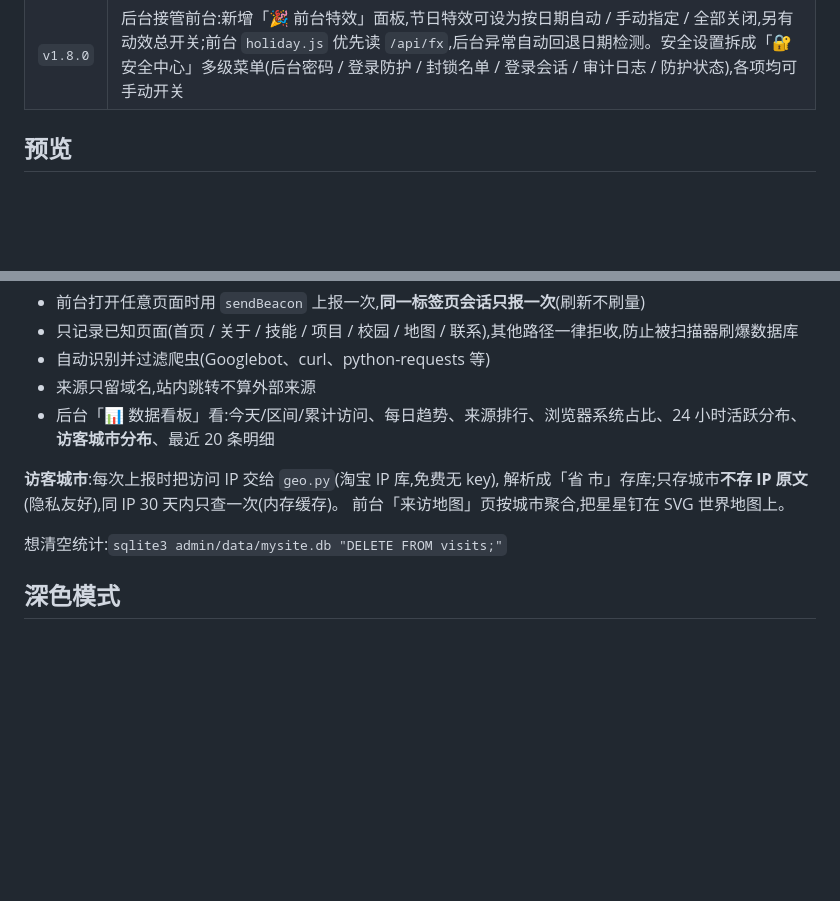
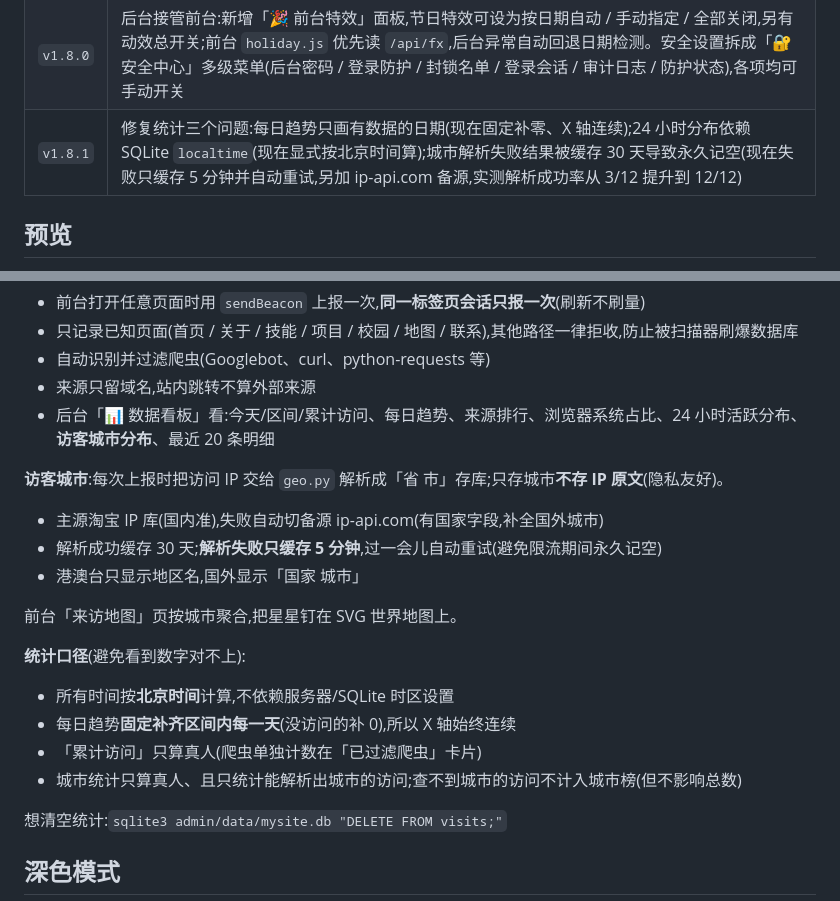
Before and after one commit to sheephearttidy/mysite, a Markdown page: README.md, 2 parts joined by grey strips. Drawn GitHub-style; blank space fills up the shorter version.

Commit message:
docs: README 补充 v1.8.1 统计修复说明与统计口径

```diff
--- a/README.md
+++ b/README.md
@@ -26,6 +26,7 @@
 | `v1.7.0` | 新增「来访地图」页:按 IP 解析访客城市(淘宝 IP 库,零第三方依赖),SVG 世界地图上钉贴纸星星,后台看板新增城市分布;新增节日特效系统(国庆红旗 / 情人节爱心 / 公祭日全站黑白 / 元旦彩带 / 圣诞雪花 / 五一彩带 / 六一纸飞机 / 教师节星星),前后台全站生效,按日期自动切换 |
 | `v1.7.1` | 修复:6 个旧页面导航漏加「来访地图」链接,7 个页面导航现已完全一致(链接顺序统一);新增导航一致性自动断言 |
 | `v1.8.0` | 后台接管前台:新增「🎉 前台特效」面板,节日特效可设为按日期自动 / 手动指定 / 全部关闭,另有动效总开关;前台 `holiday.js` 优先读 `/api/fx`,后台异常自动回退日期检测。安全设置拆成「🔐 安全中心」多级菜单(后台密码 / 登录防护 / 封锁名单 / 登录会话 / 审计日志 / 防护状态),各项均可手动开关 |
+| `v1.8.1` | 修复统计三个问题:每日趋势只画有数据的日期(现在固定补零、X 轴连续);24 小时分布依赖 SQLite `localtime`(现在显式按北京时间算);城市解析失败结果被缓存 30 天导致永久记空(现在失败只缓存 5 分钟并自动重试,另加 ip-api.com 备源,实测解析成功率从 3/12 提升到 12/12) |
 
 ## 预览
 
@@ -184,9 +185,20 @@ window.__ADMIN_MUST_CHANGE__ = {{ 'true' if must_change else 'false' }};
 - 来源只留域名,站内跳转不算外部来源
 - 后台「📊 数据看板」看:今天/区间/累计访问、每日趋势、来源排行、浏览器系统占比、24 小时活跃分布、**访客城市分布**、最近 20 条明细
 
-**访客城市**:每次上报时把访问 IP 交给 `geo.py`(淘宝 IP 库,免费无 key),
-解析成「省 市」存库;只存城市**不存 IP 原文**(隐私友好),同 IP 30 天内只查一次(内存缓存)。
+**访客城市**:每次上报时把访问 IP 交给 `geo.py` 解析成「省 市」存库;只存城市**不存 IP 原文**(隐私友好)。
+
+- 主源淘宝 IP 库(国内准),失败自动切备源 ip-api.com(有国家字段,补全国外城市)
+- 解析成功缓存 30 天;**解析失败只缓存 5 分钟**,过一会儿自动重试(避免限流期间永久记空)
+- 港澳台只显示地区名,国外显示「国家 城市」
+
 前台「来访地图」页按城市聚合,把星星钉在 SVG 世界地图上。
+
+**统计口径**(避免看到数字对不上):
+
+- 所有时间按**北京时间**计算,不依赖服务器/SQLite 时区设置
+- 每日趋势**固定补齐区间内每一天**(没访问的补 0),所以 X 轴始终连续
+- 「累计访问」只算真人(爬虫单独计数在「已过滤爬虫」卡片)
+- 城市统计只算真人、且只统计能解析出城市的访问;查不到城市的访问不计入城市榜(但不影响总数)
 
 想清空统计:`sqlite3 admin/data/mysite.db "DELETE FROM visits;"`
 
```
